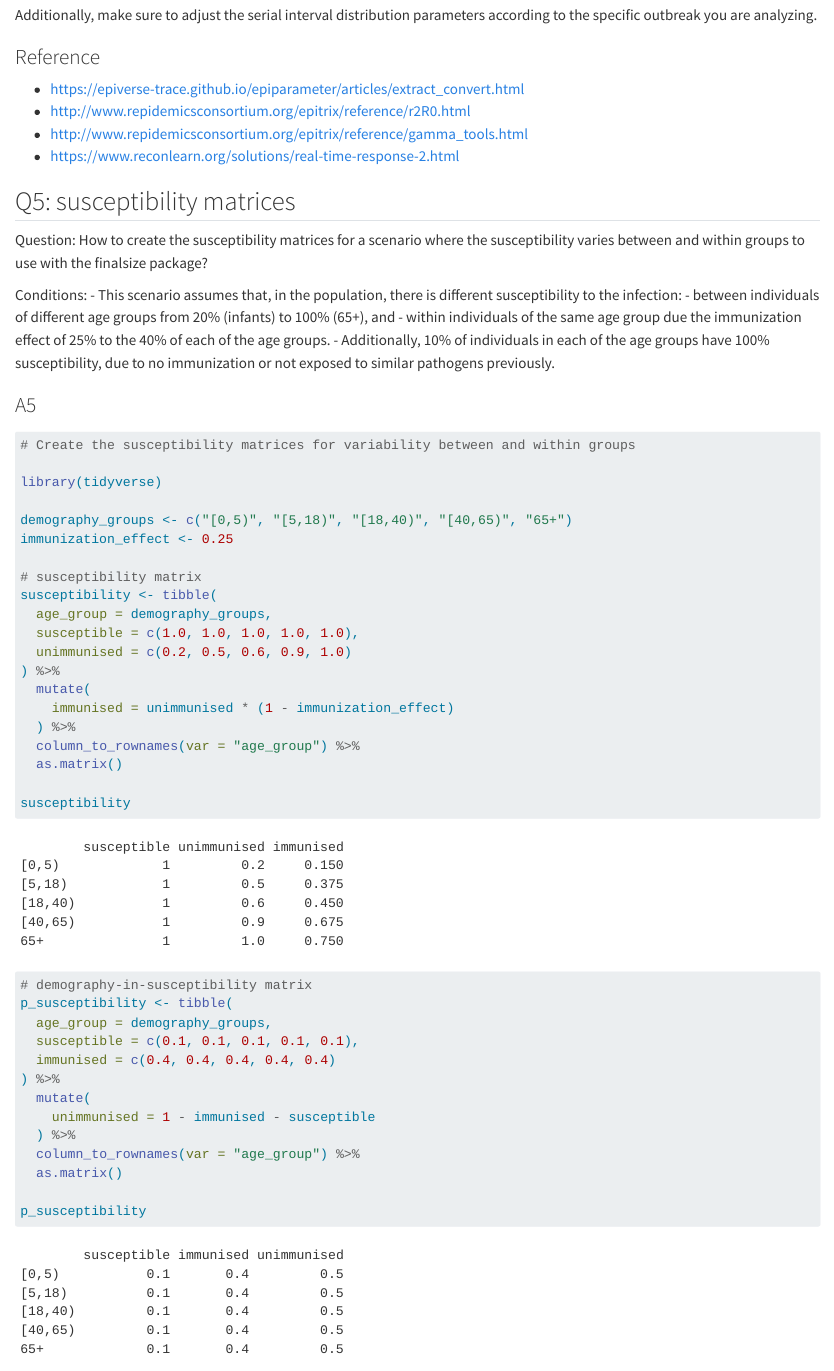
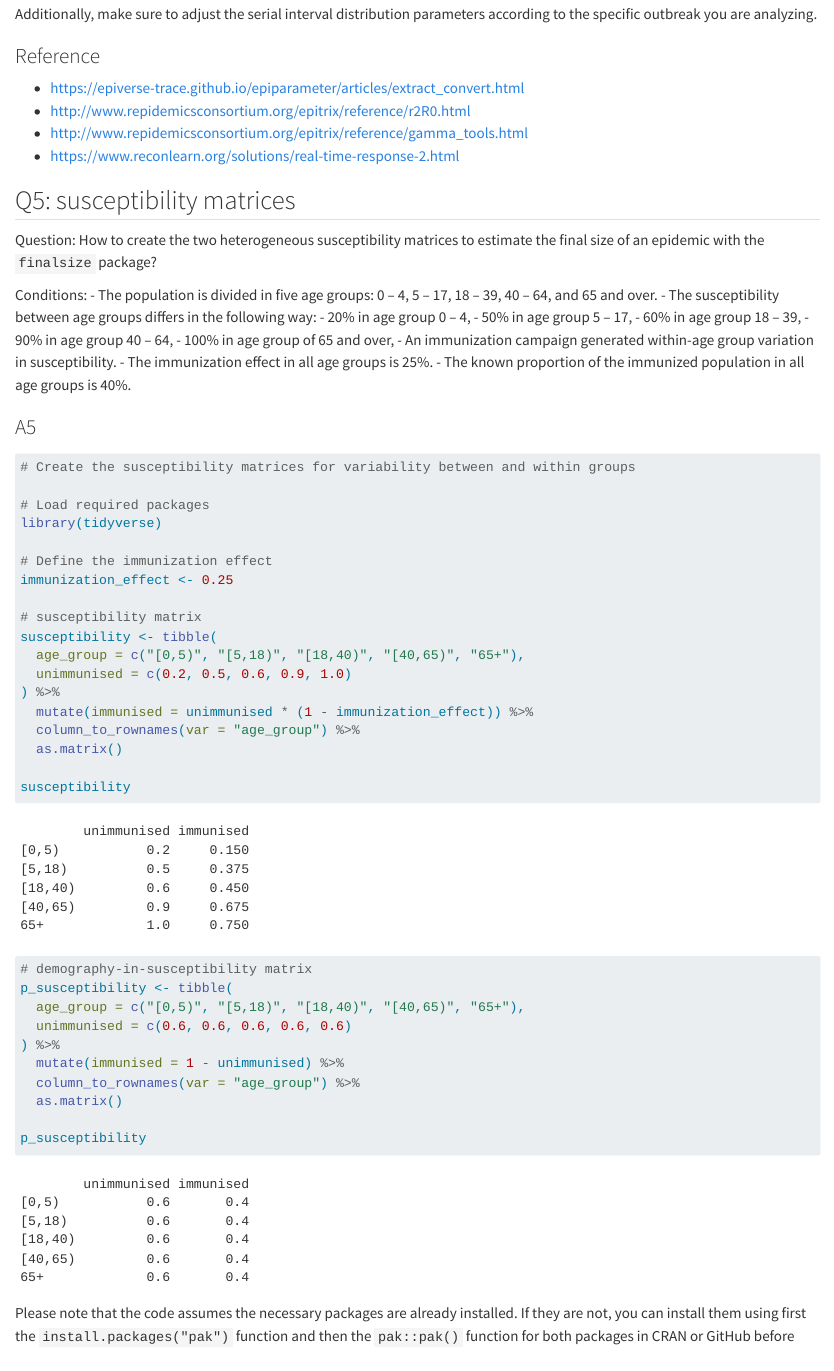
Before and after one commit to avallecam/questions, a Quarto document (01-questions.qmd): the page in a window 1100 px wide, from 8250 px down before the commit and from 8240 px down after it, so that both start at the same text. Rendered offline with R 4.5, knitr and Pandoc in place of Quarto, with nearby package versions; some code elsewhere in the file could not run offline; long lines of code are wrapped.

Commit message:
clarify conditions in susceptibility matrix question

````diff
--- a/01-questions.qmd
+++ b/01-questions.qmd
@@ -295,33 +295,37 @@ Additionally, make sure to adjust the serial interval distribution parameters ac
 
 ## Q5: susceptibility matrices
 
-Question: How to create the susceptibility matrices for a scenario where the susceptibility varies between and within groups to use with the finalsize package?
+Question: How to create the two heterogeneous susceptibility matrices to estimate the final size of an epidemic with the `finalsize` package?
 
 Conditions:
-- This scenario assumes that, in the population, there is different susceptibility to the infection:
-    - between individuals of different age groups from 20% (infants) to 100% (65+), and
-    - within individuals of the same age group due the immunization effect of 25% to the 40% of each of the age groups.
-- Additionally, 10% of individuals in each of the age groups have 100% susceptibility, due to no immunization or not exposed to similar pathogens previously.
+- The population is divided in five age groups: 0 – 4, 5 – 17, 18 – 39, 40 – 64, and 65 and over.
+- The susceptibility between age groups differs in the following way:
+    - 20% in age group 0 – 4,
+    - 50% in age group 5 – 17,
+    - 60% in age group 18 – 39,
+    - 90% in age group 40 – 64,
+    - 100% in age group of 65 and over,
+- An immunization campaign generated within-age group variation in susceptibility.
+- The immunization effect in all age groups is 25%.
+- The known proportion of the immunized population in all age groups is 40%.
 
 ### A5
 
 ```{r}
 # Create the susceptibility matrices for variability between and within groups
 
+# Load required packages
 library(tidyverse)
 
-demography_groups <- c("[0,5)", "[5,18)", "[18,40)", "[40,65)", "65+")
+# Define the immunization effect
 immunization_effect <- 0.25
 
 # susceptibility matrix
 susceptibility <- tibble(
-  age_group = demography_groups,
-  susceptible = c(1.0, 1.0, 1.0, 1.0, 1.0),
+  age_group = c("[0,5)", "[5,18)", "[18,40)", "[40,65)", "65+"),
   unimmunised = c(0.2, 0.5, 0.6, 0.9, 1.0)
 ) %>%
-  mutate(
-    immunised = unimmunised * (1 - immunization_effect)
-  ) %>%
+  mutate(immunised = unimmunised * (1 - immunization_effect)) %>%
   column_to_rownames(var = "age_group") %>%
   as.matrix()
 
@@ -329,13 +333,10 @@ susceptibility
 
 # demography-in-susceptibility matrix
 p_susceptibility <- tibble(
-  age_group = demography_groups,
-  susceptible = c(0.1, 0.1, 0.1, 0.1, 0.1),
-  immunised = c(0.4, 0.4, 0.4, 0.4, 0.4)
+  age_group = c("[0,5)", "[5,18)", "[18,40)", "[40,65)", "65+"),
+  unimmunised = c(0.6, 0.6, 0.6, 0.6, 0.6)
 ) %>%
-  mutate(
-    unimmunised = 1 - immunised - susceptible
-  ) %>%
+  mutate(immunised = 1 - unimmunised) %>%
   column_to_rownames(var = "age_group") %>%
   as.matrix()
 
````
Also changed, not shown: 01-questions.qmd (19 more changed lines).
